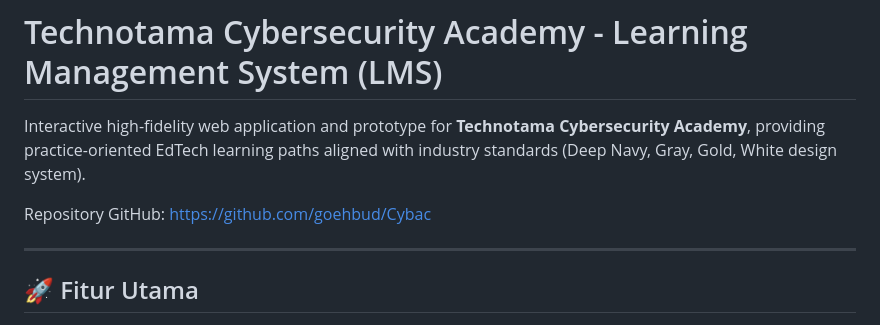
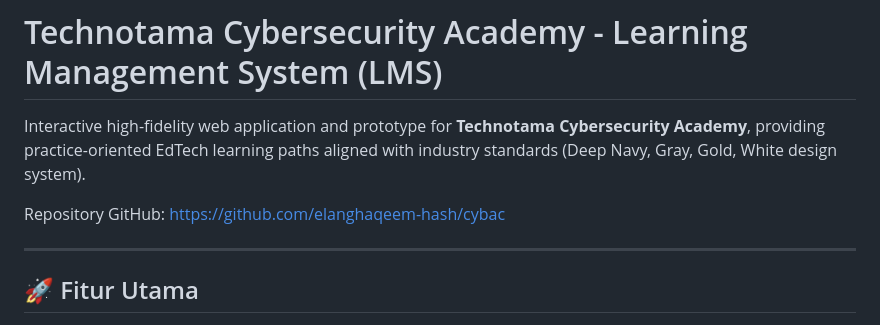
Before and after one commit to elanghaqeem-hash/cybac, a Markdown page: README.md, the part around the change. Drawn GitHub-style.

Commit message:
Update repository URL to elanghaqeem-hash/cybac

```diff
--- a/README.md
+++ b/README.md
@@ -2,7 +2,7 @@
 
 Interactive high-fidelity web application and prototype for **Technotama Cybersecurity Academy**, providing practice-oriented EdTech learning paths aligned with industry standards (Deep Navy, Gray, Gold, White design system).
 
-Repository GitHub: [https://github.com/goehbud/Cybac](https://github.com/goehbud/Cybac)
+Repository GitHub: [https://github.com/elanghaqeem-hash/cybac](https://github.com/elanghaqeem-hash/cybac)
 
 ---
 
```
